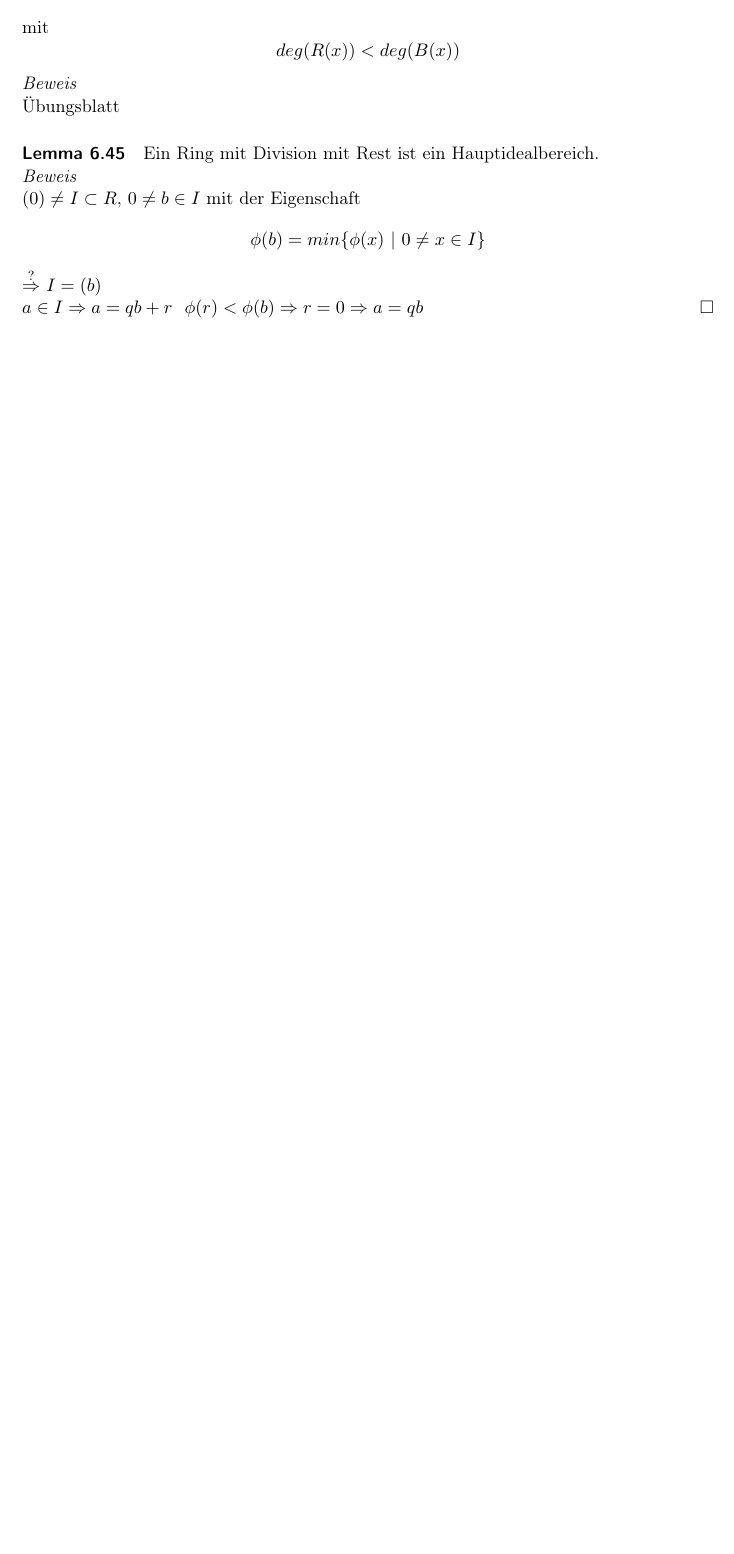
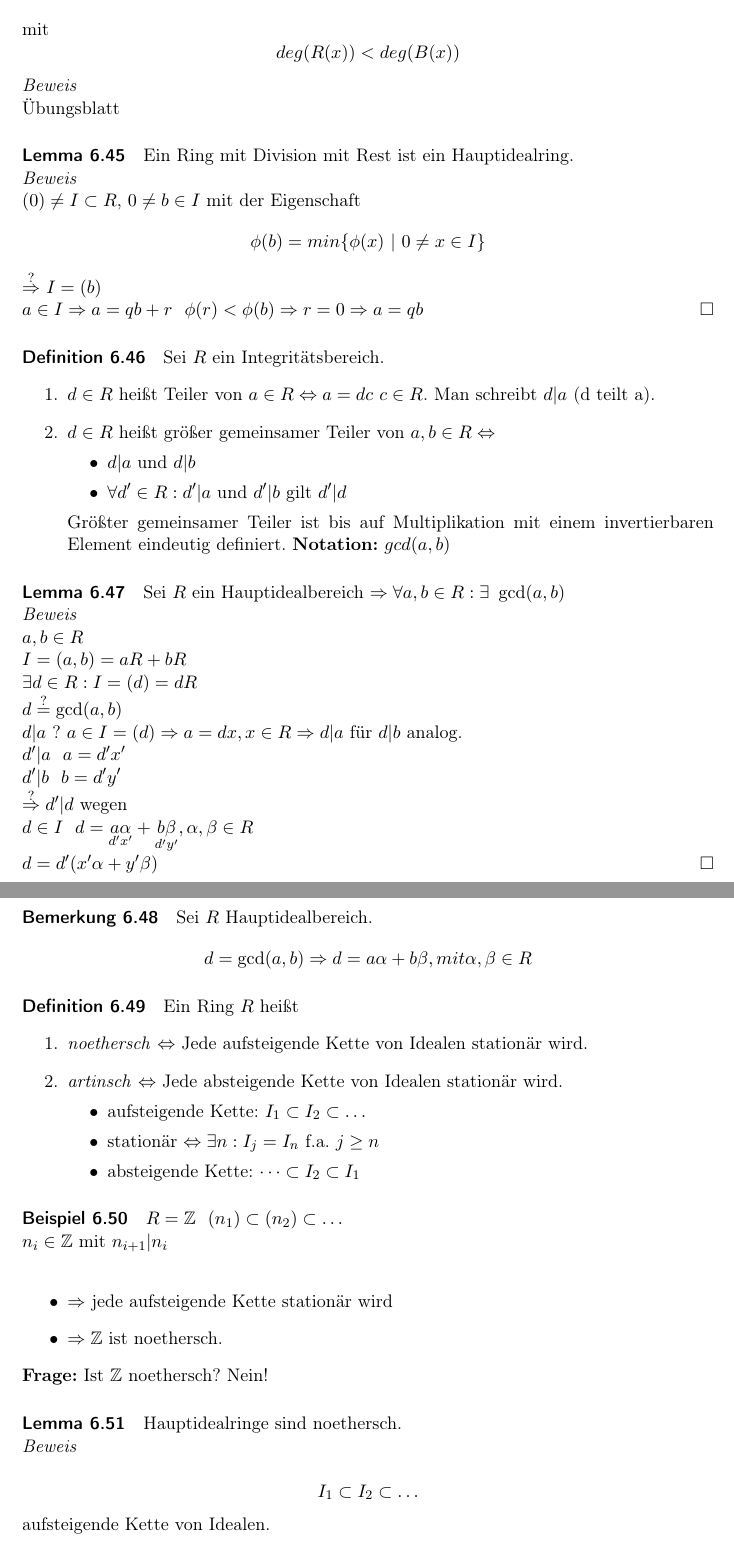
Before and after one commit to FlexW/Algebra-I, a LaTeX document (skriptum.tex): part of page 24 of 24 before the commit and two parts of pages 24 and 25 of 27 after it, the two joined at a grey line, cut so that both start at the same text, the shorter picture padded with empty space. Compiled offline with pdfLaTeX.

Commit message:
new lectures

```diff
--- a/skriptum.tex
+++ b/skriptum.tex
@@ -1255,7 +1258,7 @@ mit
 Übungsblatt
 
 \paragraph{Lemma 6.45}
-Ein Ring mit Division mit Rest ist ein Hauptidealbereich. \\
+Ein Ring mit Division mit Rest ist ein Hauptidealring. \\
 \textit{Beweis} \\
 $(0) \neq I \subset R$, $0 \neq b \in I$ mit der Eigenschaft
 \[
@@ -1265,3 +1268,71 @@ $\overset{?}{\Rightarrow}$ $I = (b)$ \\
 $a \in I \Rightarrow a = qb + r ~~ \phi(r) < \phi(b) \Rightarrow r = 0
 \Rightarrow a = qb \hfill \square$
 
+\paragraph{Definition 6.46}
+Sei $R$ ein Integritätsbereich.
+\begin{enumerate}
+\item $d \in R$ heißt Teiler von $a \in R \Leftrightarrow a = dc ~ c \in R$.
+  Man schreibt $d|a$ (d teilt a).
+\item $d \in R$ heißt größer gemeinsamer Teiler von $a,b \in R \Leftrightarrow$
+  \begin{itemize}
+  \item $d|a$ und $d|b$
+  \item $\forall d' \in R: d'|a$ und $d'|b$ gilt $d'|d$
+  \end{itemize}
+  Größter gemeinsamer Teiler ist bis auf Multiplikation mit einem invertierbaren
+  Element eindeutig definiert.
+  \textbf{Notation:} $gcd(a,b)$
+\end{enumerate}
+
+\paragraph{Lemma 6.47}
+Sei $R$ ein Hauptidealbereich $\Rightarrow \forall a,b \in R: \exists ~ \gcd(a,b)$
+\\
+\textit{Beweis} \\
+$a,b \in R$ \\
+$ I = (a,b) = aR + bR$ \\
+$\exists d \in R: I = (d) = dR$ \\
+$d \overset{?}{=} \gcd(a,b)$ \\
+$d|a$ ? $a \in I = (d) \Rightarrow a = dx, x \in R \Rightarrow d|a$ für $d|b$ analog.
+\\
+$d'|a ~~ a = d'x'$ \\
+$d'|b ~~ b = d'y'$ \\
+$\overset{?}{\Rightarrow} d'|d$ wegen \\
+$d \in I ~~ d = \underset{d'x'}{a \alpha}
++ \underset{d'y'}{b \beta} , \alpha, \beta \in R$ \\
+$d = d'(x' \alpha + y' \beta) \hfill \square$
+
+\paragraph{Bemerkung 6.48}
+Sei $R$ Hauptidealbereich.
+\[
+  d = \gcd(a,b) \Rightarrow d = a\alpha + b\beta, mit \alpha,\beta \in R
+\]
+
+\paragraph{Definition 6.49}
+Ein Ring $R$ heißt
+\begin{enumerate}
+\item \textit{noethersch} $\Leftrightarrow$ Jede aufsteigende Kette von Idealen
+  stationär wird.
+\item \textit{artinsch} $\Leftrightarrow $ Jede absteigende Kette von Idealen
+  stationär wird.
+  \begin{itemize}
+  \item aufsteigende Kette: $I_1 \subset I_2 \subset \dots$
+  \item stationär $\Leftrightarrow \exists n: I_j = I_n$ f.a. $j \geq n$
+  \item absteigende Kette: $\dots \subset I_2 \subset I_1$
+\end{itemize}
+\end{enumerate}
+
+\paragraph{Beispiel 6.50}
+$R = \mathbb{Z} ~~ (n_1) \subset (n_2) \subset \dots$ \\
+$n_i \in \mathbb{Z}$ mit $n_{i+1}|n_i$ \\
+\begin{itemize}
+ \item $\Rightarrow$ jede aufsteigende Kette stationär wird
+\item $\Rightarrow \mathbb{Z}$ ist noethersch.
+\end{itemize}
+\textbf{Frage:} Ist $\mathbb{Z}$ noethersch? Nein!
+
+\paragraph{Lemma 6.51}
+Hauptidealringe sind noethersch. \\
+\textit{Beweis} \\
+\[
+  I_1 \subset I_2 \subset \dots
+\]
+aufsteigende Kette von Idealen.
```
Also changed, not shown: skriptum.tex (120 more changed lines).
